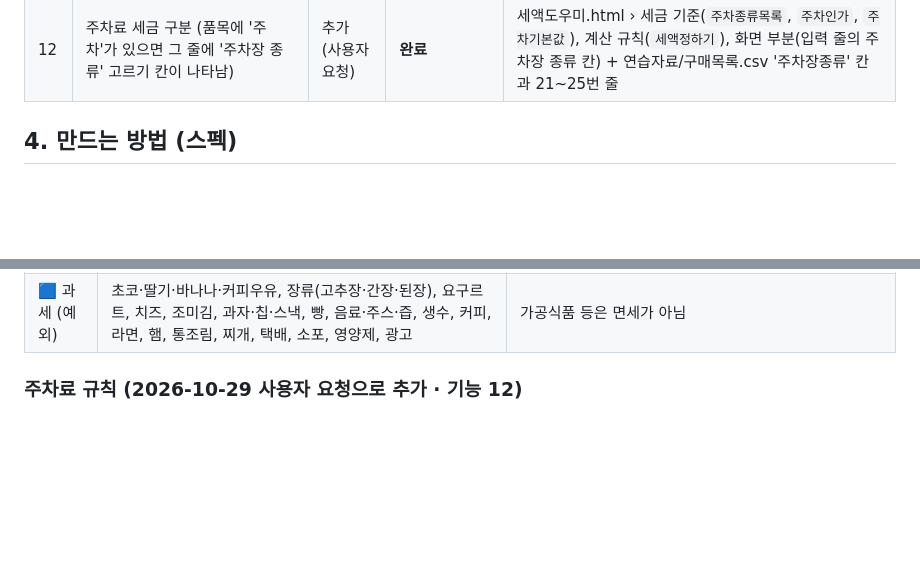
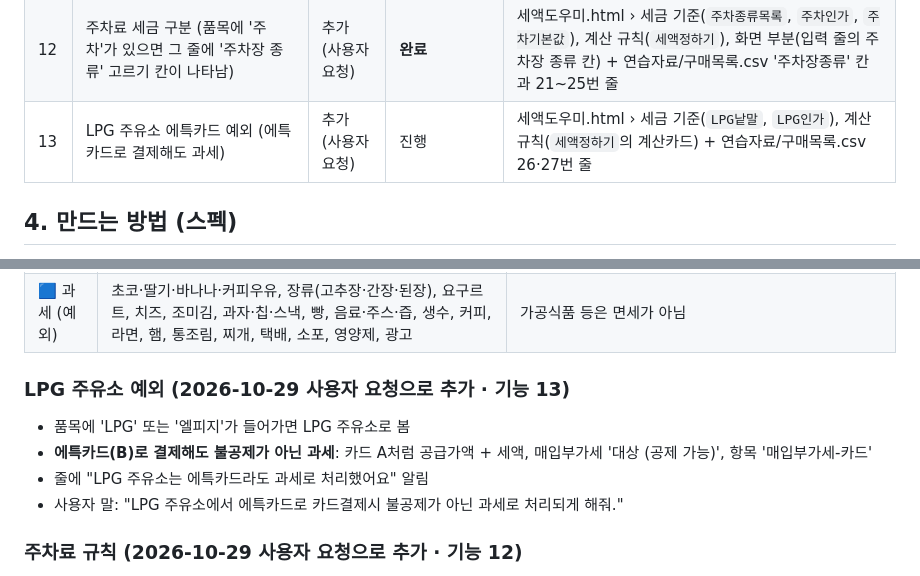
Before and after one commit to dea3033-jpg/sdh, a Markdown page: 설계도.md, 2 parts joined by grey strips. Drawn GitHub-style; blank space fills up the shorter version.

Commit message:
설계도: 기능 13 LPG 주유소 에특카드 예외 자리 잡기

```diff
--- a/설계도.md
+++ b/설계도.md
@@ -59,6 +59,7 @@
 | 10 | 칸별 입력 (품목·개당 가격·개수·총 금액 칸, 카드 종류 고르기, 줄 추가·삭제, 총 금액 자동 채우기) | 추가 (사용자 요청) | **완료** | 세액도우미.html › 화면 부분(입력 표 `입력줄추가`, `입력줄읽기`), 읽기 부분(`숫자로`) — 띄어쓰기로 나누던 큰 입력 칸·`한줄읽기`·`목록읽기`는 없앰. 맨 위 카드 고르기는 '새 줄의 기본 카드'로 남김 (사용자: "입력 칸만 수정하고, 나머지는 그대로 놔둬줘") |
 | 11 | 웹 배포 (GitHub Pages, 저장소 공개) | 추가 (사용자 요청) | **완료** (공개·Pages 켜기는 사용자가 직접 함) | index.html(세액도우미.html로 바로 넘겨 줌) |
 | 12 | 주차료 세금 구분 (품목에 '주차'가 있으면 그 줄에 '주차장 종류' 고르기 칸이 나타남) | 추가 (사용자 요청) | **완료** | 세액도우미.html › 세금 기준(`주차종류목록`, `주차인가`, `주차기본값`), 계산 규칙(`세액정하기`), 화면 부분(입력 줄의 주차장 종류 칸) + 연습자료/구매목록.csv '주차장종류' 칸과 21~25번 줄 |
+| 13 | LPG 주유소 에특카드 예외 (에특카드로 결제해도 과세) | 추가 (사용자 요청) | 진행 | 세액도우미.html › 세금 기준(`LPG낱말`, `LPG인가`), 계산 규칙(`세액정하기`의 계산카드) + 연습자료/구매목록.csv 26·27번 줄 |
 
 ## 4. 만드는 방법 (스펙)
 - **무엇으로 만드나**
@@ -116,6 +117,12 @@
 | ⬜ 면세 | 보험료, 박물관·미술관 입장료 | 부가가치세법 제26조 제1항 (금융·보험 / 도서관·박물관 등 입장) |
 | 🟧 과세·불공제 | 항공권, 항공료, KTX, SRT, 고속철도, 고속버스, 택시, 전세버스, 관광유람선 | 제7호 단서: 항공기·고속버스·전세버스·택시·특수자동차·특종선박·고속철도는 여객운송 면세에서 빠짐. 카드전표로는 매입세액 공제가 안 되는 것으로 봄 (확인 필요) |
 | 🟦 과세 (예외) | 초코·딸기·바나나·커피우유, 장류(고추장·간장·된장), 요구르트, 치즈, 조미김, 과자·칩·스낵, 빵, 음료·주스·즙, 생수, 커피, 라면, 햄, 통조림, 찌개, 택배, 소포, 영양제, 광고 | 가공식품 등은 면세가 아님 |
+
+### LPG 주유소 예외 (2026-10-29 사용자 요청으로 추가 · 기능 13)
+- 품목에 'LPG' 또는 '엘피지'가 들어가면 LPG 주유소로 봄
+- **에특카드(B)로 결제해도 불공제가 아닌 과세**: 카드 A처럼 공급가액 + 세액, 매입부가세 '대상 (공제 가능)', 항목 '매입부가세-카드'
+- 줄에 "LPG 주유소는 에특카드라도 과세로 처리했어요" 알림
+- 사용자 말: "LPG 주유소에서 에특카드로 카드결제시 불공제가 아닌 과세로 처리되게 해줘."
 
 ### 주차료 규칙 (2026-10-29 사용자 요청으로 추가 · 기능 12)
 품목 이름이 같아도 주차장 종류에 따라 세금이 달라서, 사람이 **주차장 종류**를 고름.
```
